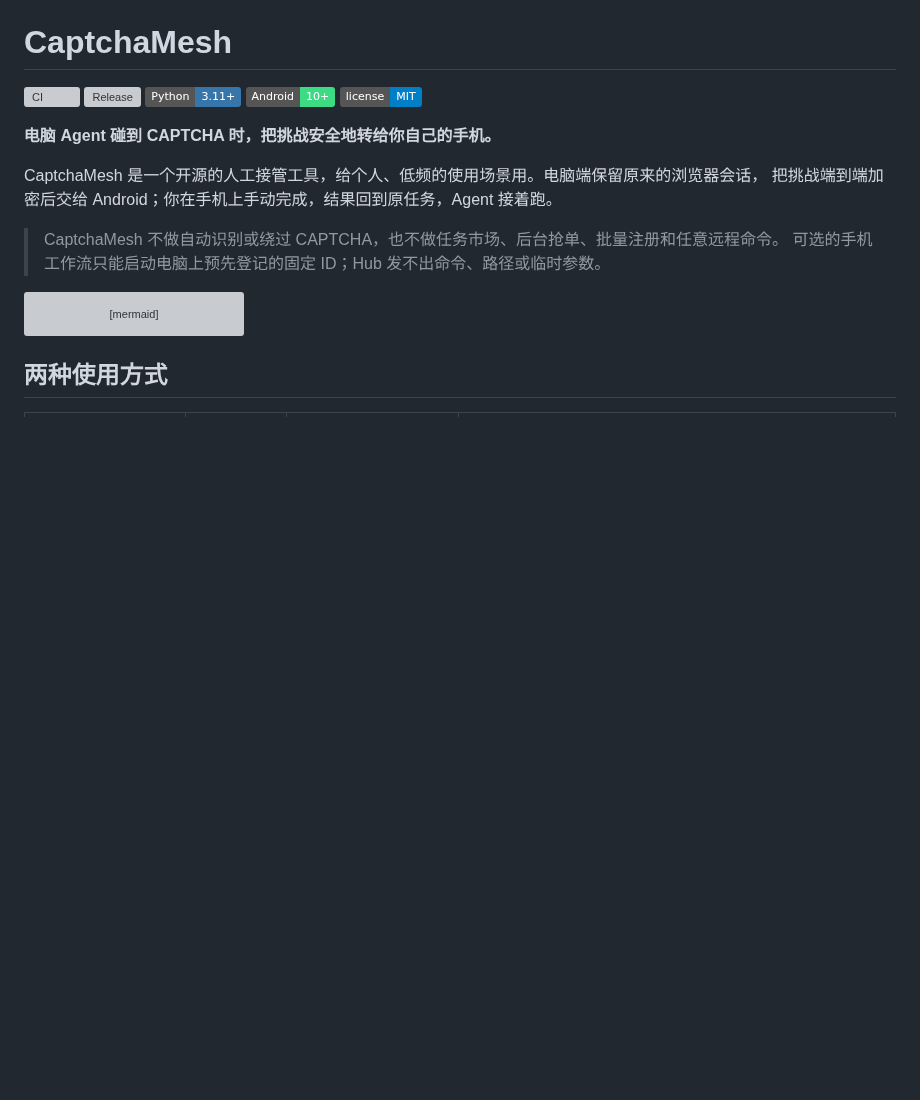
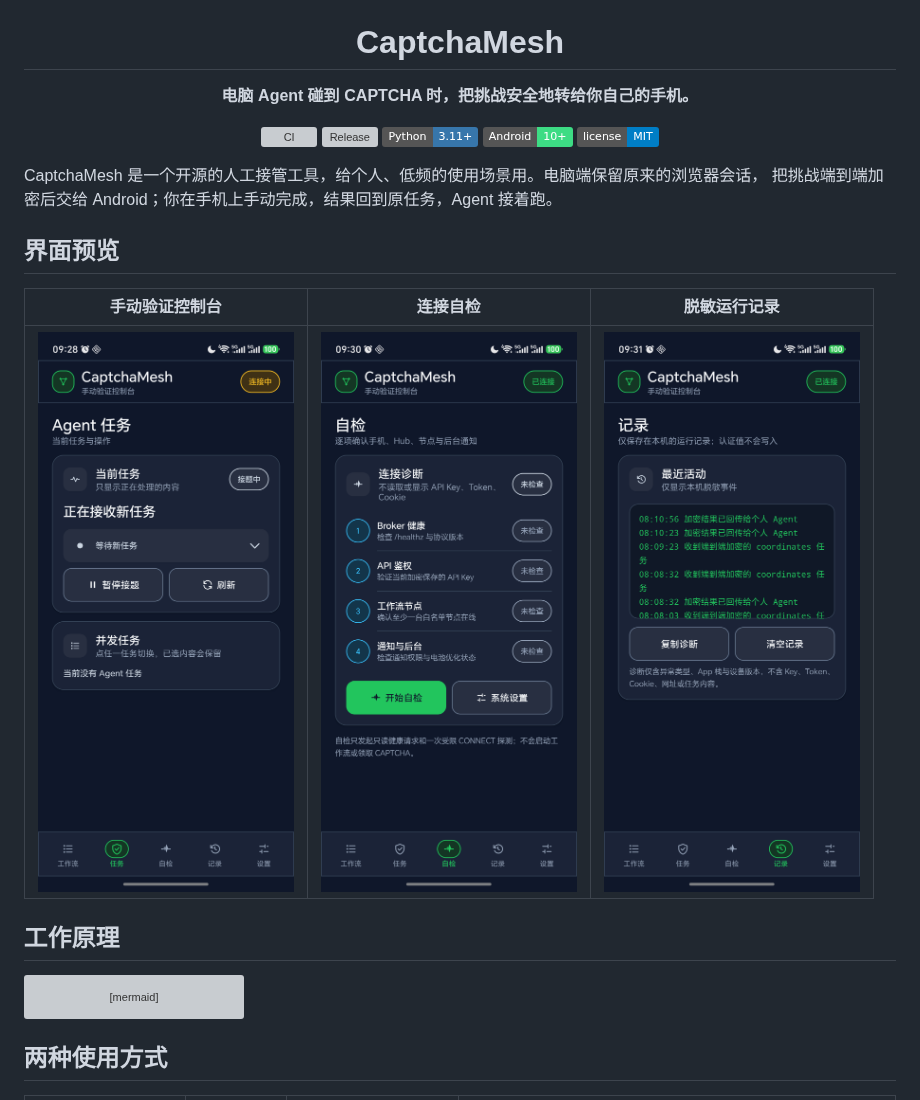
Before and after one commit to vimalinx/CaptchaMesh, a Markdown page: README.md, the part around one of its changes. GitHub-like rendering; pictures changed too: docs/images/screenshot-history.png (added), docs/images/screenshot-selfcheck.png (added), docs/images/screenshot-tasks.png (added); badges without logos; blank space fills up the shorter version; grey boxes are pictures that could not be loaded.

Commit message:
Add app icon, screenshots, and centered README layout

````diff
--- a/README.md
+++ b/README.md
@@ -1,4 +5,6 @@
 # CaptchaMesh
+
+**电脑 Agent 碰到 CAPTCHA 时，把挑战安全地转给你自己的手机。**
 
 [![CI](https://github.com/vimalinx/CaptchaMesh/actions/workflows/ci.yml/badge.svg)](https://github.com/vimalinx/CaptchaMesh/actions/workflows/ci.yml)
 [![Release](https://img.shields.io/github/v/release/vimalinx/CaptchaMesh?display_name=tag)](https://github.com/vimalinx/CaptchaMesh/releases)
@@ -6,13 +12,18 @@
 [![Android](https://img.shields.io/badge/Android-10%2B-3DDC84?logo=android&logoColor=white)](app-src/)
 [![License](https://img.shields.io/badge/license-MIT-blue.svg)](LICENSE)
 
-**电脑 Agent 碰到 CAPTCHA 时，把挑战安全地转给你自己的手机。**
+</div>
 
 CaptchaMesh 是一个开源的人工接管工具，给个人、低频的使用场景用。电脑端保留原来的浏览器会话，
 把挑战端到端加密后交给 Android；你在手机上手动完成，结果回到原任务，Agent 接着跑。
 
-> CaptchaMesh 不做自动识别或绕过 CAPTCHA，也不做任务市场、后台抢单、批量注册和任意远程命令。
-> 可选的手机工作流只能启动电脑上预先登记的固定 ID；Hub 发不出命令、路径或临时参数。
+## 界面预览
+
+| 手动验证控制台 | 连接自检 | 脱敏运行记录 |
+|:---:|:---:|:---:|
+| <img src="docs/images/screenshot-tasks.png" width="280" /> | <img src="docs/images/screenshot-selfcheck.png" width="280" /> | <img src="docs/images/screenshot-history.png" width="280" /> |
+
+## 工作原理
 
 ```mermaid
 flowchart LR
````
Also changed, not shown: other parts of README.md (+4 -0 lines), docs/images/logo.png (added).
